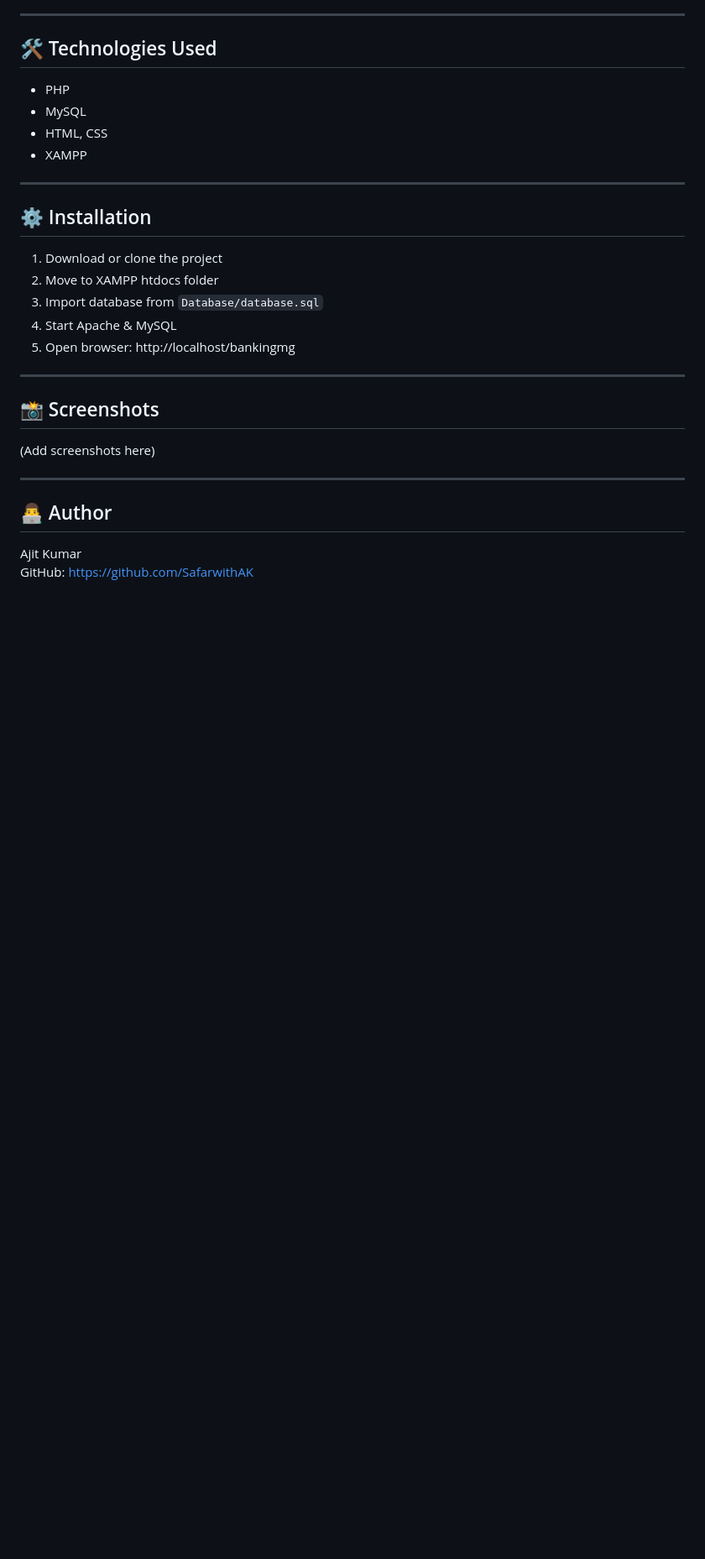
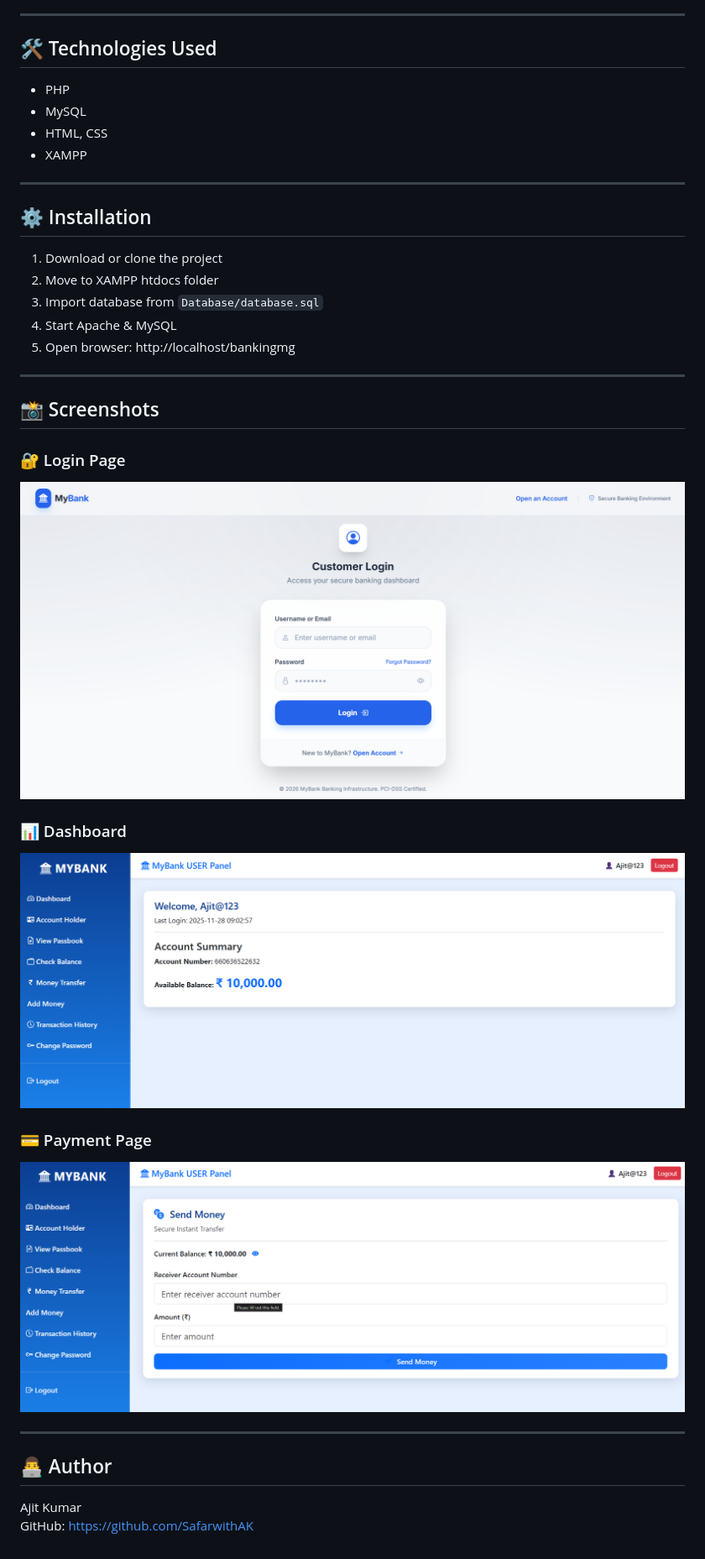
Before and after one commit to SafarwithAK/bankingmg, a Markdown page: README.md, the part around the change. Shown at 84% size. Rendered like a GitHub page; pictures changed too: screenshots/dashboard.png (added), screenshots/login.png (added), screenshots/payment.png (added); blank space fills up the shorter version.

Commit message:
Added screenshots

```diff
--- a/README.md
+++ b/README.md
@@ -31,9 +31,16 @@ It allows users to manage accounts, transfer money, and perform banking operatio
 5. Open browser: http://localhost/bankingmg
 
 ---
+## 📸 Screenshots
 
-## 📸 Screenshots
-(Add screenshots here)
+### 🔐 Login Page
+![Login](screenshots/login.png)
+
+### 📊 Dashboard
+![Dashboard](screenshots/dashboard.png)
+
+### 💳 Payment Page
+![Payment](screenshots/payment.png)
 
 ---
 
```
Also changed, not shown: screenshots/Screenshot 2026-04-16 022446.png (added), screenshots/Screenshot 2026-04-16 022721.png (added), screenshots/Screenshot 2026-04-16 023154.png (added).
